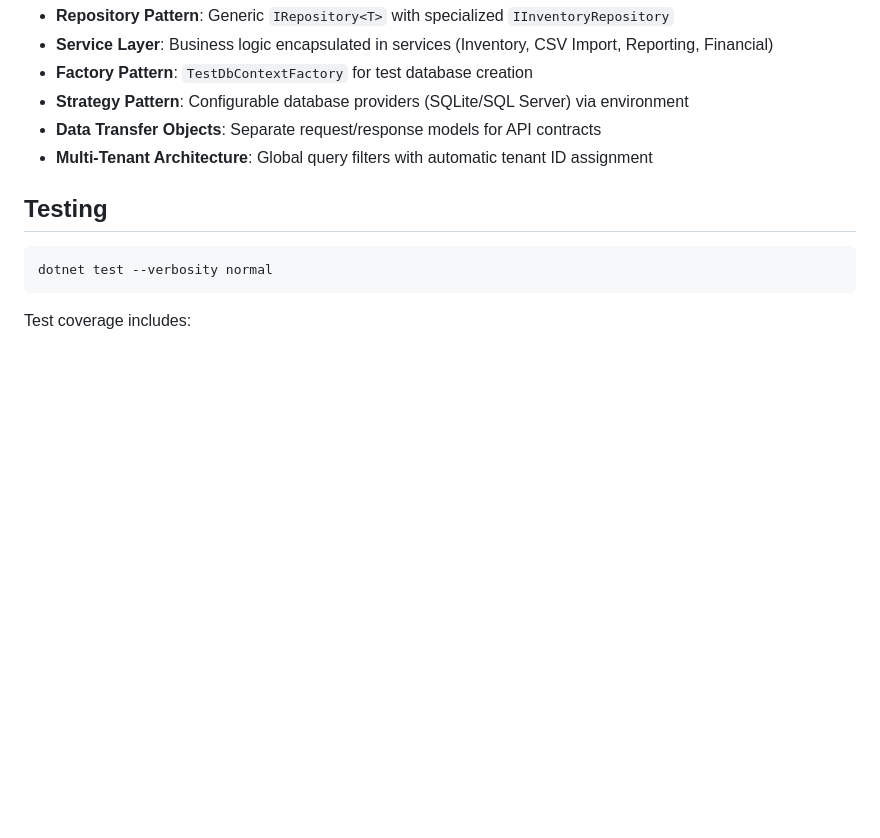
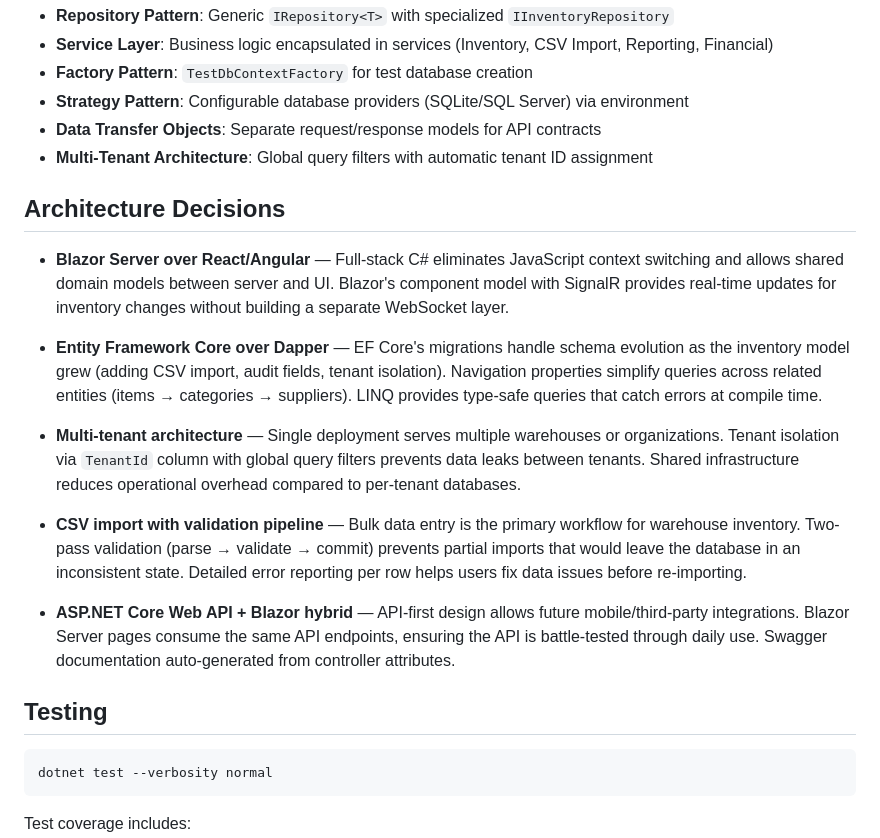
Before and after one commit to PohTeyToe/LogisticsInventorySystem, a Markdown page: README.md, the part around the change. Drawn GitHub-style; blank space fills up the shorter version.

Commit message:
docs: add architecture decisions and design rationale to README

````diff
--- a/README.md
+++ b/README.md
@@ -107,6 +107,18 @@ Development uses SQLite by default. For SQL Server, update `appsettings.json`:
 - **Data Transfer Objects**: Separate request/response models for API contracts
 - **Multi-Tenant Architecture**: Global query filters with automatic tenant ID assignment
 
+## Architecture Decisions
+
+- **Blazor Server over React/Angular** — Full-stack C# eliminates JavaScript context switching and allows shared domain models between server and UI. Blazor's component model with SignalR provides real-time updates for inventory changes without building a separate WebSocket layer.
+
+- **Entity Framework Core over Dapper** — EF Core's migrations handle schema evolution as the inventory model grew (adding CSV import, audit fields, tenant isolation). Navigation properties simplify queries across related entities (items → categories → suppliers). LINQ provides type-safe queries that catch errors at compile time.
+
+- **Multi-tenant architecture** — Single deployment serves multiple warehouses or organizations. Tenant isolation via `TenantId` column with global query filters prevents data leaks between tenants. Shared infrastructure reduces operational overhead compared to per-tenant databases.
+
+- **CSV import with validation pipeline** — Bulk data entry is the primary workflow for warehouse inventory. Two-pass validation (parse → validate → commit) prevents partial imports that would leave the database in an inconsistent state. Detailed error reporting per row helps users fix data issues before re-importing.
+
+- **ASP.NET Core Web API + Blazor hybrid** — API-first design allows future mobile/third-party integrations. Blazor Server pages consume the same API endpoints, ensuring the API is battle-tested through daily use. Swagger documentation auto-generated from controller attributes.
+
 ## Testing
 
 ```bash
````
